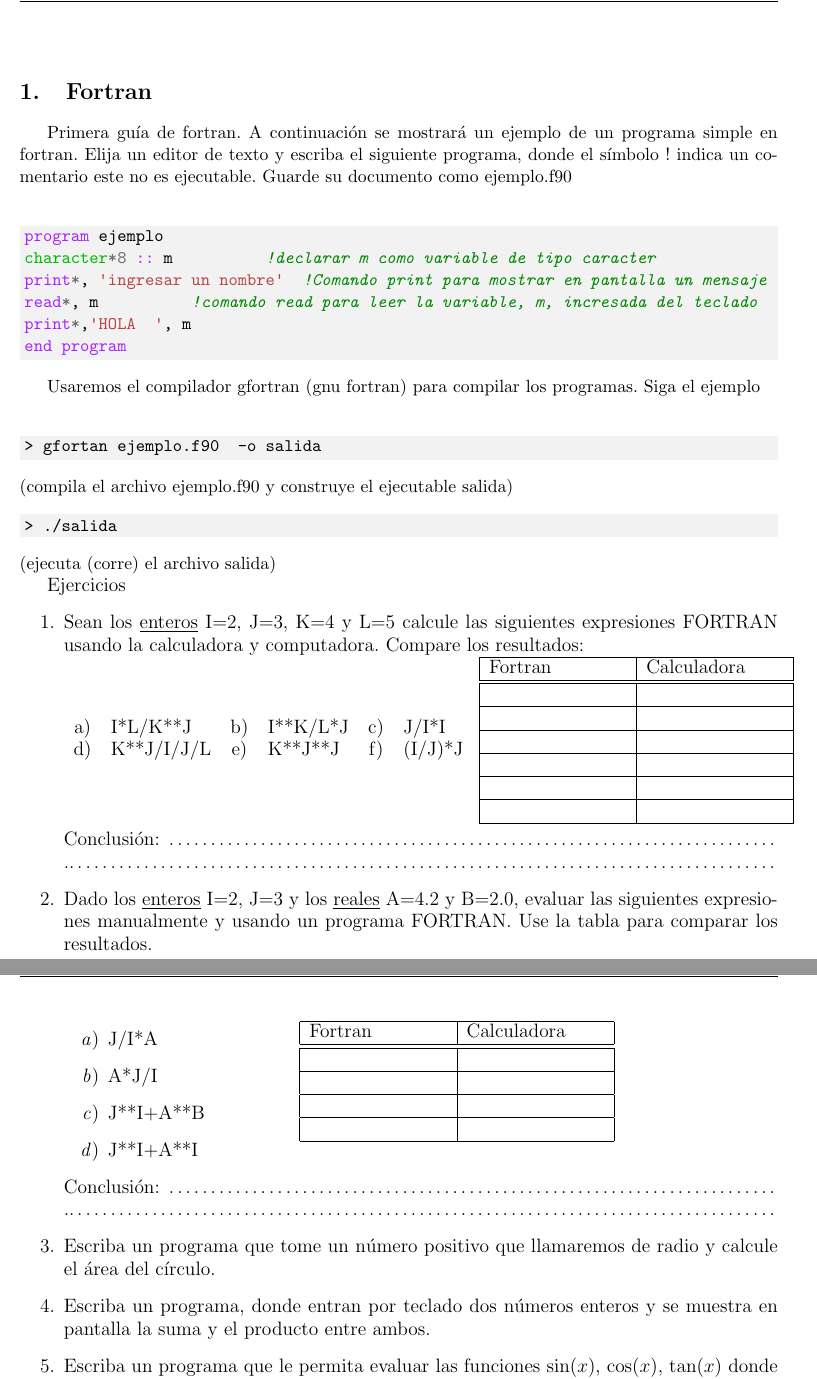
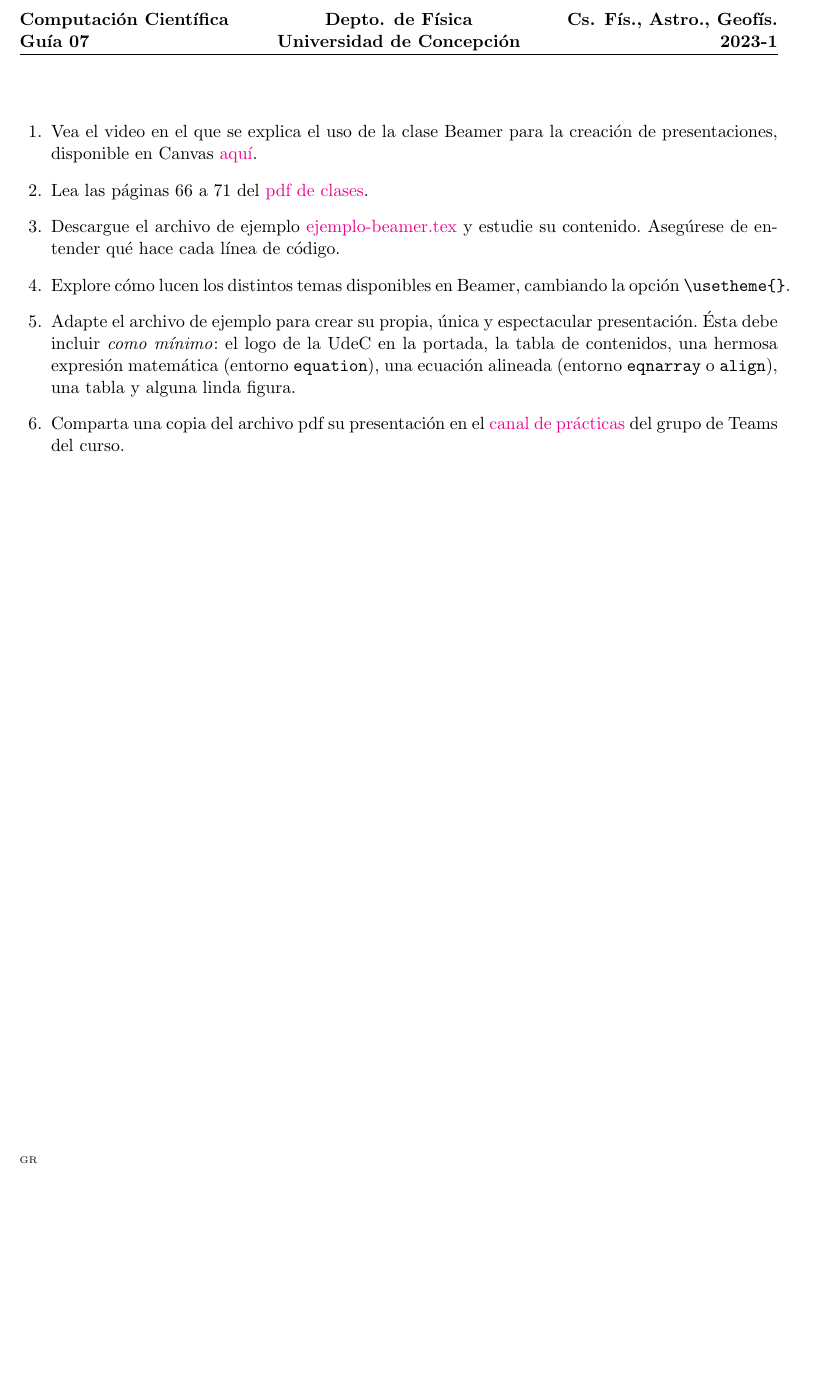
Before and after one commit to gfrubi/CC, a LaTeX problem sheet (guias/07/guia-07.tex): two parts of pages 1 and 2 of 2 before the commit and part of the page after it, the two joined at a grey line, cut at the place of the change, the shorter picture padded with empty space. The pictures show the PDF file guias/07/guia-07.pdf that the author committed with the source.

Commit message:
version 2023, primera parte

```diff
--- a/guias/07/guia-07.tex
+++ b/guias/07/guia-07.tex
@@ -32,38 +32,3 @@
 \end{flushleft}
 %%%%%%%%%%%%%%%%%%%%%%%%%%%%%%%%%%%%%%%%%%
 
-
-\section{Fortran}
-
-
-Primera gu\'ia de fortran.
-A continuaci\'on se mostrar\'a un ejemplo de un programa simple en fortran. Elija un editor de texto
-y escriba el siguiente programa, donde el s\'imbolo ! indica un comentario este no es ejecutable. Guarde su documento como ejemplo.f90\\
-
-\begin{minted}[bgcolor=bg]{fortran}
-program ejemplo
-character*8 :: m  	!declarar m como variable de tipo caracter
-print*, 'ingresar un nombre'  !Comando print para mostrar en pantalla un mensaje
-read*, m	  !comando read para leer la variable, m, incresada del teclado
-print*,'HOLA  ', m
-end program
-\end{minted}
-
-Usaremos el compilador gfortran (gnu fortran)  para compilar los programas. Siga el ejemplo\\
-\begin{minted}[bgcolor=bg]{bash}
-> gfortan ejemplo.f90  -o salida
-\end{minted}
-(compila el archivo ejemplo.f90 y construye el ejecutable salida)
-\begin{minted}[bgcolor=bg]{bash}
-> ./salida
-\end{minted}
-(ejecuta (corre) el archivo salida)
-
-\large{Ejercicios}
-\begin{enumerate}
- \item
-Sean los \underline{enteros} I=2, J=3, K=4 y L=5 calcule las siguientes expresiones FORTRAN usando la calculadora y  computadora. Compare los resultados:\\
-\begin{tabular}{clclclcl}
-      a)& I*L/K**J & b)&  I**K/L*J &c)&  J/I*I \\
-      d)&  K**J/I/J/L &e)& K**J**J  &f)&   (I/J)*J   \\
-\end{tabular}
@@ -86,10 +34,0 @@ Conclusi\'on: \dotfill \\
-..\dotfill
-
-
- \item
-Dado los \underline{enteros} I=2, J=3 y los \underline{reales} A=4.2 y B=2.0, evaluar las siguientes
-expresiones manualmente y usando un programa FORTRAN. Use la tabla para comparar los resultados.\\
-\begin{minipage}{5cm}
-\vspace{0.5cm}
-   \begin{enumerate}
-	\item  J/I*A
@@ -114,9 +34,0 @@ expresiones manualmente y usando un programa FORTRAN. Use la tabla para comparar
-Conclusi\'on: \dotfill \\
-..\dotfill
-\item
-Escriba un programa que tome un  n\'umero positivo que llamaremos de radio  y calcule el \'area del c\'irculo.
-%Escriba un programa que tome un entero positivo de tres d\'igitos, invierta el orden de los d\'igitos y escriba el entero resultante. Por ejemplo, 123 debe ser transformado en 321.
-\item Escriba un programa, donde entran por teclado dos n\'umeros enteros y se muestra en pantalla la suma
- y el producto entre ambos.
-\item
-Escriba un programa que le permita evaluar las  funciones $\sin(x)$, $\cos(x)$, $\tan(x)$
@@ -133,7 +34,0 @@ Escriba un programa que le permita usar el teorema del coseno. El programa debe
-Escriba un programa, donde entran por teclado 10 notas de alumnos y obtener  el promedio.
-\item Escriba un programa, donde entran por teclado las componentes cartesianas de un vector en
-dos dimensiones y muestre en pantallas las componentes polares.
-\item
-Escriba un programa, donde entran por teclado las componentes cartesianas de dos vectores y
-en pantalla debe a parecer el \'angulo entre los vectores. (Recordar producto escalar
-$\vec A \cdot \vec B=A_x B_x+A_y B_y+A_z B_z= A\, B\, \cos(\alpha)$)
@@ -149,3 +35,9 @@ tri\'angulo rect\'angulo y muestre en pantalla la hipotenusa y el \'angulo
-\end{enumerate}
-%
+\begin{questions}
+\item Vea el video en el que se explica el uso de la clase Beamer para la creación de presentaciones, disponible en Canvas \href{https://udec.instructure.com/courses/40179/pages/presentaciones-en-beamer}{aquí}.
+\item Lea las páginas 66 a 71 del \href{https://udec.instructure.com/courses/40179/pages/latex-pdf-presentacion?module_item_id=1465499}{pdf de clases}.
+\item Descargue el archivo de ejemplo \href{https://raw.githubusercontent.com/gfrubi/CC/master/LaTeX/ejemplo-beamer.tex}{ejemplo-beamer.tex} y estudie su contenido. Asegúrese de entender qué hace cada línea de código.
+\item Explore cómo lucen los distintos temas disponibles en Beamer, cambiando la opción \verb|\usetheme{}|.
+\item Adapte el archivo de ejemplo para crear su propia, única y espectacular presentación. Ésta debe incluir \textit{como mínimo}: el logo de la UdeC en la portada, la tabla de contenidos, una hermosa expresión matemática (entorno \texttt{equation}), una ecuación alineada (entorno \texttt{eqnarray} o \texttt{align}), una tabla y alguna linda figura.
+\item Comparta una copia del archivo pdf su presentación en el \href{https://teams.microsoft.com/l/channel/19\%3a71886676efd74657a9520b2c075c7c3f\%40thread.tacv2/02\%2520Pr\%25C3\%25A1cticas?groupId=221daffe-974a-46b7-b9ef-311b29bce6b4&tenantId=56582b9e-8824-49d0-a665-cd328c0e004a}{canal de prácticas} del grupo de Teams del curso.
+\end{questions}
 \end{document}
```
Also changed, not shown: guias/06/ejemplo-beamer.tex (deleted, +0 -37 lines), guias/07/guia-07.pdf, guias/07/guia-07.tex (65 more changed lines).
